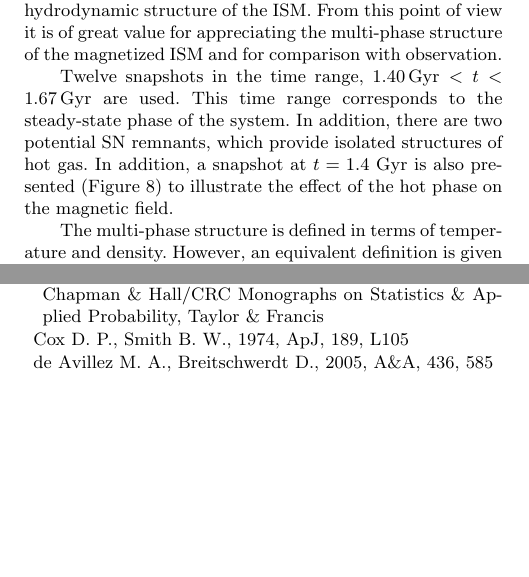
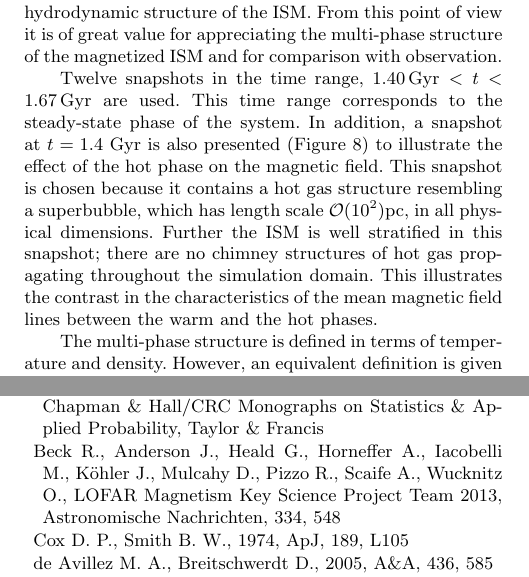
Before and after one commit to fredgent/multiphase_magnetized_ISM, a LaTeX paper (paper.tex): two parts of the columns of pages 1 and 8 of 9, joined at a grey line, cut so that both start at the same text, the shorter picture padded with empty space. Compiled offline with pdfLaTeX; a LaTeX package or settings file that is missing is left out.

Commit message:
CCE addition to intro text

```diff
--- a/paper.tex
+++ b/paper.tex
@@ -124,11 +124,13 @@ multi-phase structure of the magnetized ISM and for comparison with observation.
 %end FAG
 Twelve snapshots in the time range, $1.40\Gyr<t<1.67\Gyr$ are used.
 This time range corresponds to the steady-state phase of the system.
-In addition, there are two potential SN remnants, which provide isolated
-structures of hot gas.
+%CCE edit--------------------------------------------------------------------
+%In addition, there are two potential SN remnants, which provide isolated
+%structures of hot gas.
 In addition, a snapshot at $t=1.4$ Gyr is also presented
 (Figure \ref{fig:fld_lines}) to illustrate the effect of the hot phase on
-the magnetic field.
+the magnetic field. This snapshot is chosen because it contains a hot gas structure resembling a superbubble, which has length scale $\mathcal O(10^2)$pc, in all physical dimensions. Further the ISM is well stratified in this snapshot; there are no chimney structures of hot gas propagating throughout the simulation domain. This illustrates the contrast in the characteristics of the mean magnetic field lines between the warm and the hot phases.
+%CCE edit--------------------------------------------------------------------
 
 The multi-phase structure is defined in terms of temperature and density. However, an equivalent definition is given in terms of entropy, which has an explicit defintion linking density and temperature \citep{Gent12}. The cold, warm and hot phases are defined by the entropy ranges, $s\leq3.7\cdot10^8$, $3.7\cdot10^8<s<23.2\cdot10^8$ and $s>23.2\cdot10^8$ erg g$^{-1}$ K$^{-1}$, respectively.
 
```
Also changed, not shown: paper.pdf, paper.tex (2 more changed lines).
